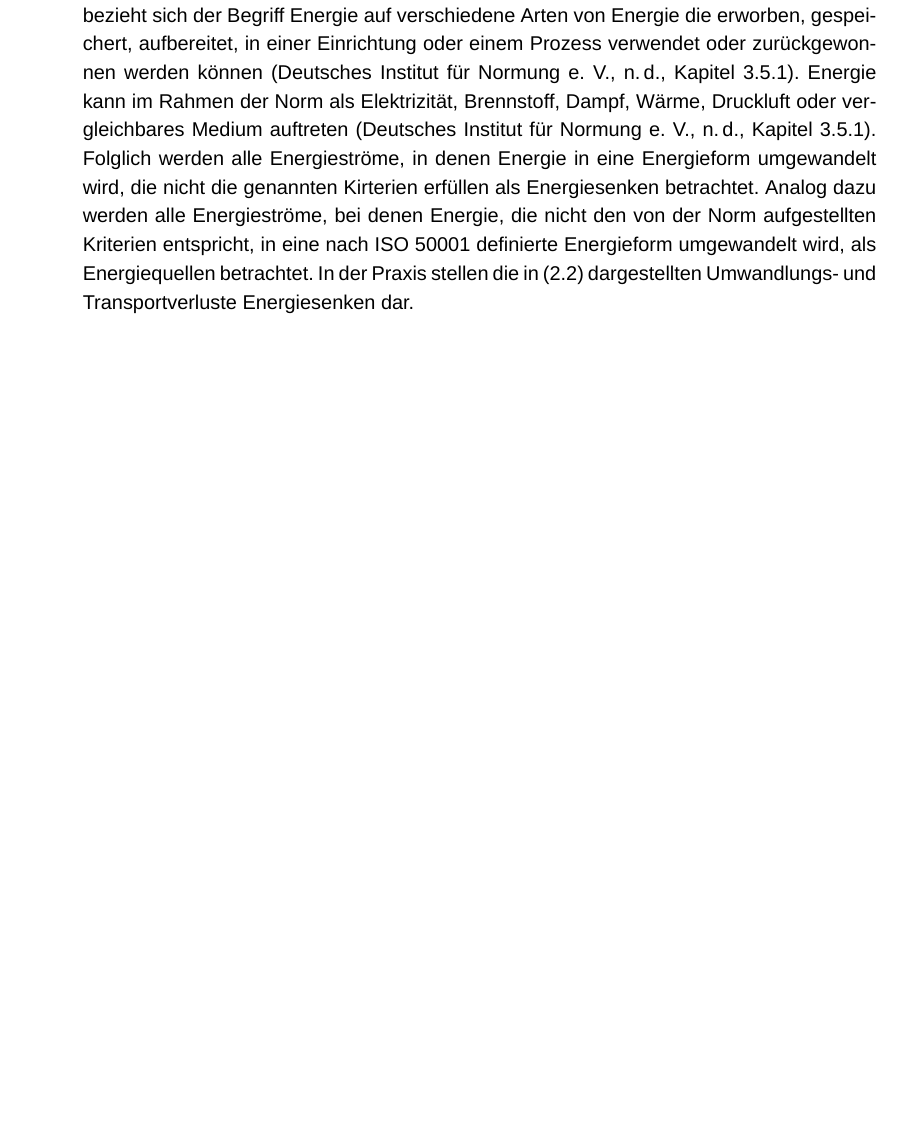
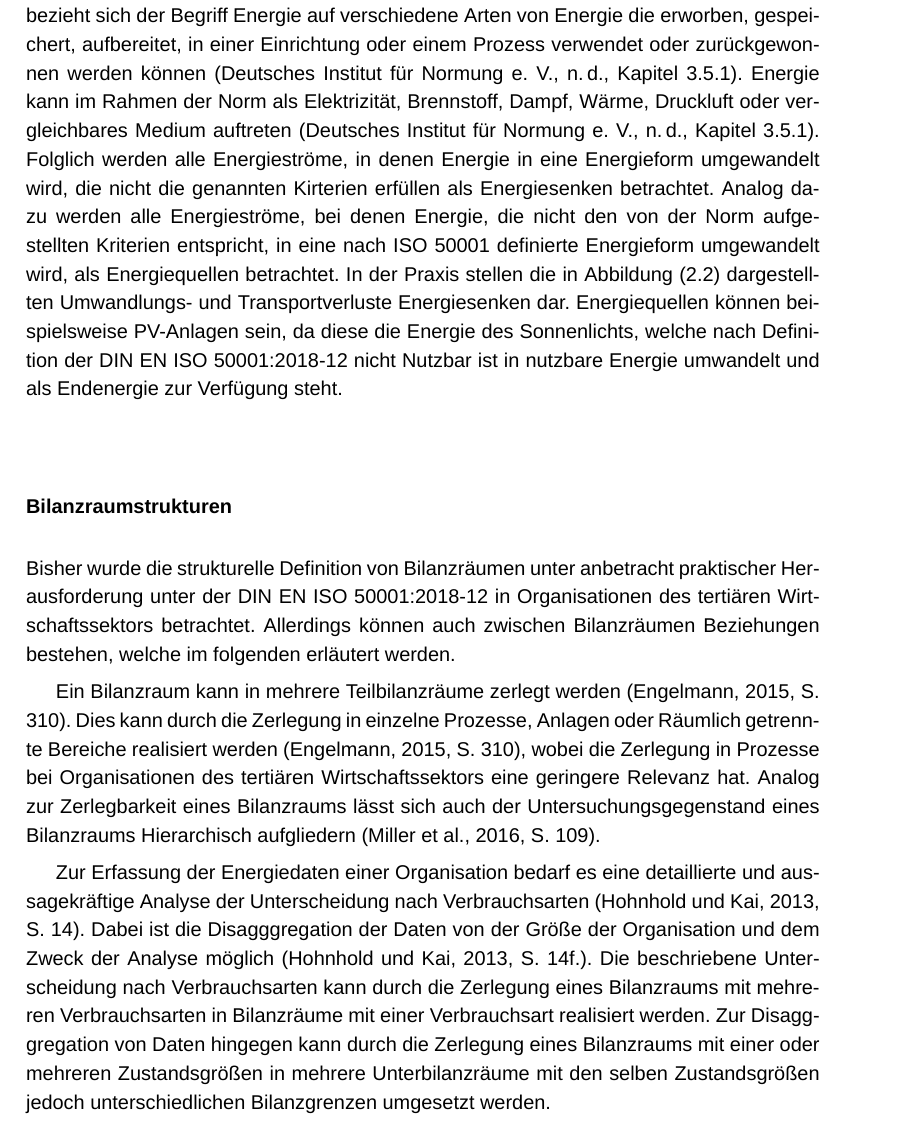
Before and after one commit to KarloKarl/Bachelorarbeit, a LaTeX document (Arbeit/Dokument/BA_Arbeit_Heinlein.tex, which reads Arbeit/Kapitel/Theoretische_Grundlagen/01_Grundlagen_von_Bilanzräumen/02_Definition_von_Bilanzräumen.tex): part of page 17 of 24 before the commit and part of page 18 of 26 after it, cut so that both start at the same text, the shorter picture padded with empty space. Compiled offline with XeLaTeX; a missing font is replaced by an installed copy or a similar font.

Commit message:
Prototyp Bilanzraumstrukturen + Energieströme/Quellen/Senken

```diff
--- a/Arbeit/Kapitel/Theoretische_Grundlagen/01_Grundlagen_von_Bilanzräumen/02_Definition_von_Bilanzräumen.tex
+++ b/Arbeit/Kapitel/Theoretische_Grundlagen/01_Grundlagen_von_Bilanzräumen/02_Definition_von_Bilanzräumen.tex
@@ -114,4 +124,23 @@ oder zurückgewonnen werden können (\cite[Kapitel 3.5.1]{DIN50001.2018}). Energ
 Folglich werden alle Energieströme, in denen Energie in eine Energieform umgewandelt wird, die nicht die genannten Kirterien erfüllen als Energiesenken betrachtet.
 Analog dazu werden alle Energieströme, bei denen Energie, die nicht den von der Norm aufgestellten Kriterien entspricht, in eine nach ISO 50001 definierte Energieform
 umgewandelt wird, als Energiequellen betrachtet.
-In der Praxis stellen die in \eqref{fig:Energieflussschema_Miller} dargestellten Umwandlungs- und Transportverluste Energiesenken dar.
+In der Praxis stellen die in Abbildung \eqref{fig:Energieflussschema_Miller} dargestellten Umwandlungs- und Transportverluste Energiesenken dar. Energiequellen können beispielsweise
+PV-Anlagen sein, da diese die Energie des Sonnenlichts, welche nach Definition der DIN EN ISO 50001:2018-12 nicht Nutzbar ist in nutzbare Energie umwandelt und als
+Endenergie zur Verfügung steht.
+
+\subsubsection{Bilanzraumstrukturen}
+Bisher wurde die strukturelle Definition von Bilanzräumen unter anbetracht praktischer Herausforderung unter der DIN EN ISO 50001:2018-12 in Organisationen
+des tertiären Wirtschaftssektors betrachtet. Allerdings können auch zwischen Bilanzräumen Beziehungen bestehen, welche im folgenden erläutert werden.
+
+Ein Bilanzraum kann in mehrere Teilbilanzräume zerlegt werden (\cite[S. 310]{Engelmann.2015}). Dies kann durch die Zerlegung in einzelne Prozesse,
+Anlagen oder Räumlich getrennte Bereiche realisiert werden (\cite[S. 310]{Engelmann.2015}), wobei die Zerlegung in Prozesse bei Organisationen des tertiären
+Wirtschaftssektors eine geringere Relevanz hat.
+Analog zur Zerlegbarkeit eines Bilanzraums lässt sich auch der Untersuchungsgegenstand eines Bilanzraums Hierarchisch aufgliedern (\cite[S. 109]{Miller.2016}).
+
+Zur Erfassung der Energiedaten einer Organisation bedarf es eine detaillierte und aussagekräftige Analyse der Unterscheidung nach Verbrauchsarten
+(\cite[S. 14]{Hohnhold.2013}). Dabei ist die Disagggregation der Daten von der Größe der Organisation und dem Zweck der Analyse möglich (\cite[S. 14f.]{Hohnhold.2013}).
+Die beschriebene Unterscheidung nach Verbrauchsarten kann durch die Zerlegung eines Bilanzraums mit mehreren Verbrauchsarten in Bilanzräume mit einer Verbrauchsart
+realisiert werden. Zur Disagggregation von Daten hingegen kann durch die Zerlegung eines Bilanzraums mit einer oder mehreren Zustandsgrößen in mehrere
+Unterbilanzräume mit den selben Zustandsgrößen jedoch unterschiedlichen Bilanzgrenzen umgesetzt werden.
+
+% Praxisbeispiel Zerlegung
```
Also changed, not shown: Arbeit/Dokument/BA_Arbeit_Heinlein.bbl, Arbeit/Dokument/BA_Arbeit_Heinlein.pdf, Arbeit/Kapitel/Theoretische_Grundlagen/01_Grundlagen_von_Bilanzräumen/03_Bilanzraumstrukturen.tex (line endings or trailing spaces), Arbeit/Kapitel/Theoretische_Grundlagen/01_Grundlagen_von_Bilanzräumen/02_Definition_von_Bilanzräumen.tex (24 more changed lines), 8 other files.
